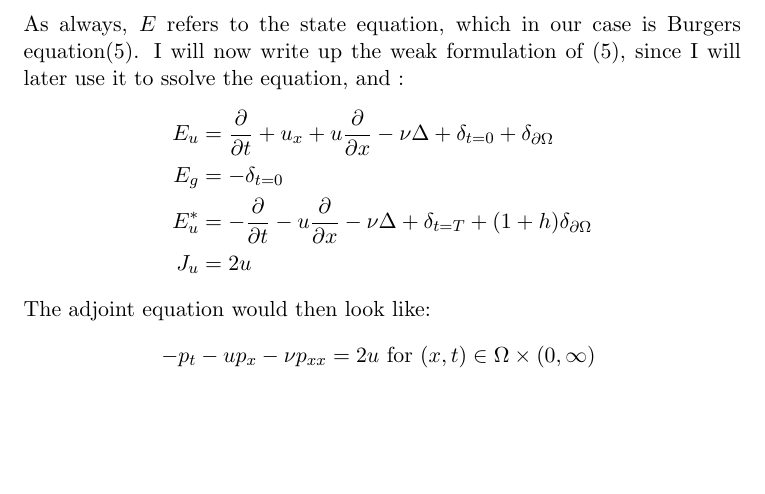
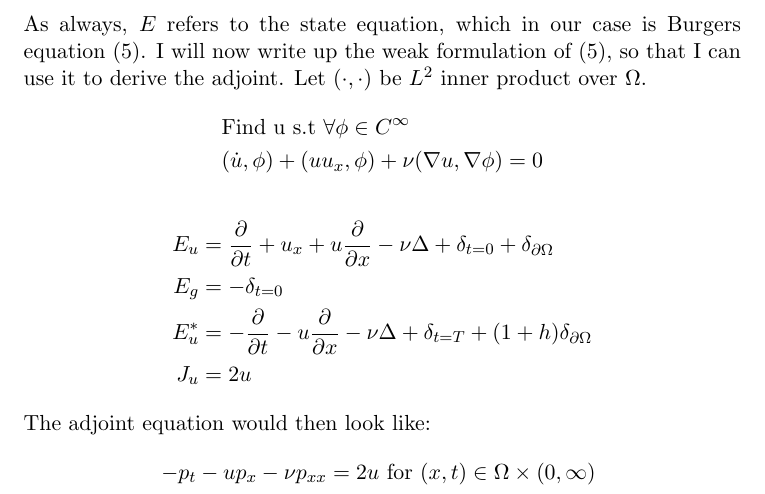
Before and after one commit to andrthu/mek4250, a LaTeX document (adjoint/report/draft/teoProofHelp/func_proof.tex): part of page 8 of 9, cut so that both start at the same text, the shorter picture padded with empty space. Compiled offline with pdfLaTeX.

Commit message:
added weak formulation

```diff
--- a/adjoint/report/draft/teoProofHelp/func_proof.tex
+++ b/adjoint/report/draft/teoProofHelp/func_proof.tex
@@ -279,7 +279,11 @@ where $p$ is the solution of the adjoint equation:
 \begin{align*}
 E_u^*p = J_u
 \end{align*}
-As always, $E$ refers to the state equation, which in our case is Burgers equation(\ref{burger}). I will now write up the weak formulation of (\ref{burger}), since I will later use it to ssolve the equation, and :
+As always, $E$ refers to the state equation, which in our case is Burgers equation (\ref{burger}). I will now write up the weak formulation of (\ref{burger}), so that I can use it to derive the adjoint. Let $(\cdot,\cdot)$ be $L^2$ inner product over $\Omega$.
+\begin{align*}
+&\text{Find u s.t $\forall \phi \in C^{\infty}$} \\
+&(\dot{u},\phi) + (uu_x,\phi) + \nu( \nabla u, \nabla\phi) =0
+\end{align*}
 \begin{align*}
 E_u &= \frac{\partial}{\partial t} + u_x + u\frac{\partial}{\partial x} - \nu\Delta + \delta_{t=0} + \delta_{\partial \Omega} \\
 E_g &= -\delta_{t=0} \\
```
